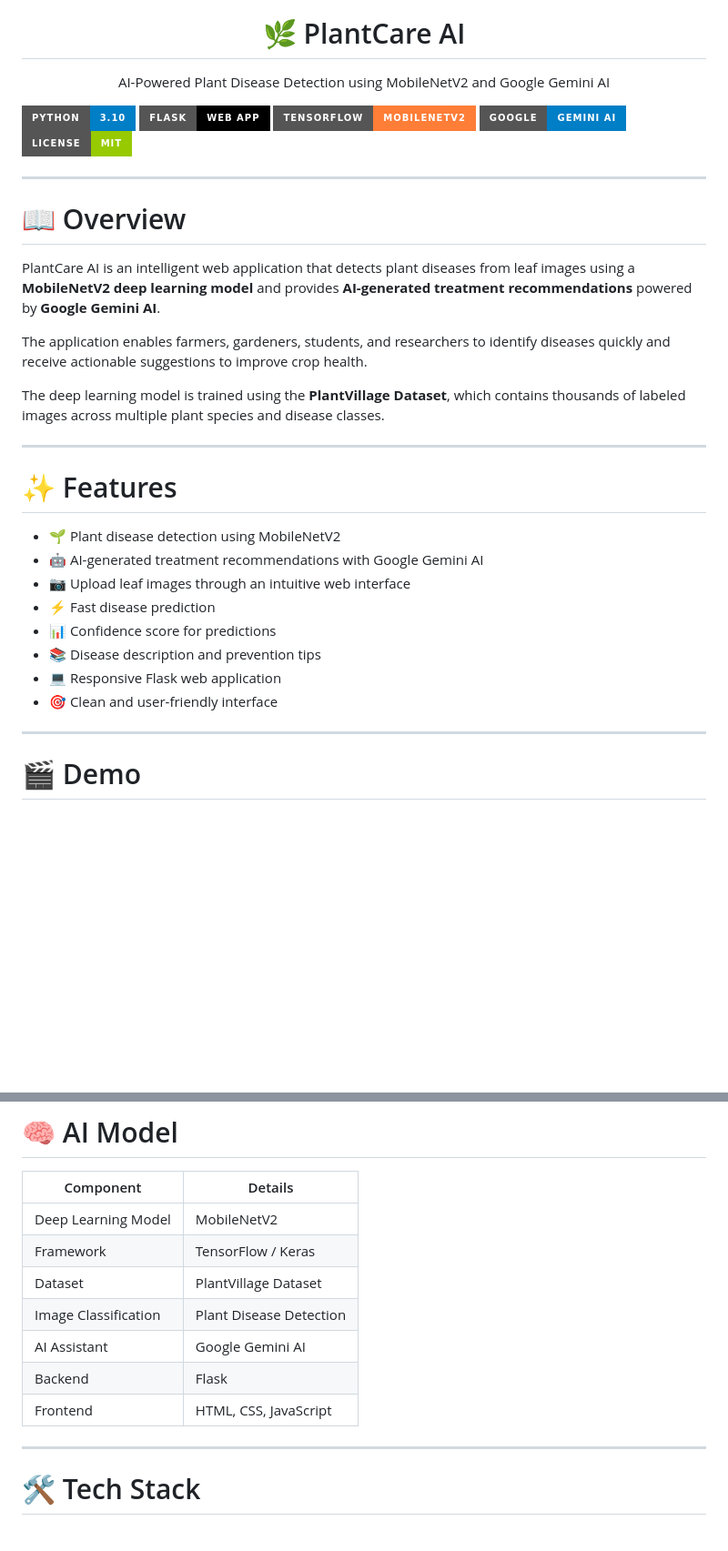
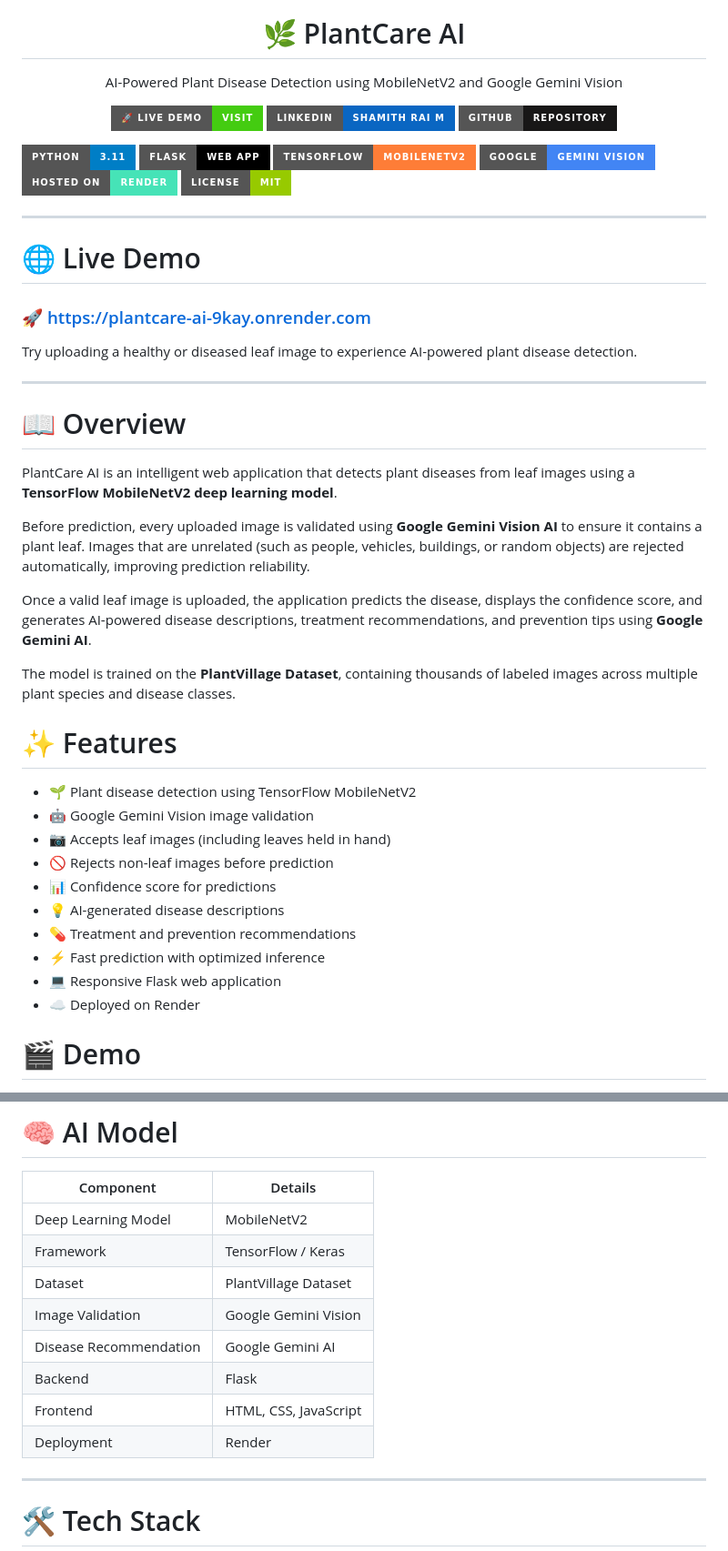
Before and after one commit to shamith-14/PlantCare-AI, a Markdown page: README.md, 2 parts joined by grey strips. Shown at 91% size. Drawn GitHub-style; badges without logos; blank space fills up the shorter version.

Commit message:
Update README with live demo and project improvements

```diff
--- a/README.md
+++ b/README.md
@@ -9,43 +9,67 @@
 <h1 align="center">🌿 PlantCare AI</h1>
 
 <p align="center">
-AI-Powered Plant Disease Detection using MobileNetV2 and Google Gemini AI
+AI-Powered Plant Disease Detection using MobileNetV2 and Google Gemini Vision
+</p>
+
+<p align="center">
+<a href="https://plantcare-ai-9kay.onrender.com">
+<img src="https://img.shields.io/badge/🚀_Live_Demo-Visit-success?style=for-the-badge">
+</a>
+
+<a href="https://linkedin.com/in/shamith-rai-m">
+<img src="https://img.shields.io/badge/LinkedIn-Shamith_Rai_M-0A66C2?style=for-the-badge&logo=linkedin">
+</a>
+
+<a href="https://github.com/shamith-14/PlantCare-AI">
+<img src="https://img.shields.io/badge/GitHub-Repository-181717?style=for-the-badge&logo=github">
+</a>
 </p>
 
 <p align="center">
 
-![Python](https://img.shields.io/badge/Python-3.10-blue?style=for-the-badge&logo=python)
+![Python](https://img.shields.io/badge/Python-3.11-blue?style=for-the-badge&logo=python)
 ![Flask](https://img.shields.io/badge/Flask-Web_App-black?style=for-the-badge&logo=flask)
 ![TensorFlow](https://img.shields.io/badge/TensorFlow-MobileNetV2-orange?style=for-the-badge&logo=tensorflow)
-![Google Gemini](https://img.shields.io/badge/Google-Gemini_AI-blue?style=for-the-badge&logo=google)
+![Google Gemini](https://img.shields.io/badge/Google-Gemini_Vision-4285F4?style=for-the-badge&logo=google)
+![Render](https://img.shields.io/badge/Hosted_on-Render-46E3B7?style=for-the-badge&logo=render)
 ![License](https://img.shields.io/badge/License-MIT-green?style=for-the-badge)
 
 </p>
 
 ---
 
-# 📖 Overview
+# 🌐 Live Demo
 
-PlantCare AI is an intelligent web application that detects plant diseases from leaf images using a **MobileNetV2 deep learning model** and provides **AI-generated treatment recommendations** powered by **Google Gemini AI**.
+### 🚀 https://plantcare-ai-9kay.onrender.com
 
-The application enables farmers, gardeners, students, and researchers to identify diseases quickly and receive actionable suggestions to improve crop health.
-
-The deep learning model is trained using the **PlantVillage Dataset**, which contains thousands of labeled images across multiple plant species and disease classes.
+Try uploading a healthy or diseased leaf image to experience AI-powered plant disease detection.
 
 ---
 
+
+# 📖 Overview
+
+PlantCare AI is an intelligent web application that detects plant diseases from leaf images using a **TensorFlow MobileNetV2 deep learning model**.
+
+Before prediction, every uploaded image is validated using **Google Gemini Vision AI** to ensure it contains a plant leaf. Images that are unrelated (such as people, vehicles, buildings, or random objects) are rejected automatically, improving prediction reliability.
+
+Once a valid leaf image is uploaded, the application predicts the disease, displays the confidence score, and generates AI-powered disease descriptions, treatment recommendations, and prevention tips using **Google Gemini AI**.
+
+The model is trained on the **PlantVillage Dataset**, containing thousands of labeled images across multiple plant species and disease classes.
+
 # ✨ Features
 
-- 🌱 Plant disease detection using MobileNetV2
-- 🤖 AI-generated treatment recommendations with Google Gemini AI
-- 📷 Upload leaf images through an intuitive web interface
-- ⚡ Fast disease prediction
+- 🌱 Plant disease detection using TensorFlow MobileNetV2
+- 🤖 Google Gemini Vision image validation
+- 📷 Accepts leaf images (including leaves held in hand)
+- 🚫 Rejects non-leaf images before prediction
 - 📊 Confidence score for predictions
-- 📚 Disease description and prevention tips
+- 💡 AI-generated disease descriptions
+- 💊 Treatment and prevention recommendations
+- ⚡ Fast prediction with optimized inference
 - 💻 Responsive Flask web application
-- 🎯 Clean and user-friendly interface
-
----
+- ☁️ Deployed on Render
 
 # 🎬 Demo
 
@@ -88,10 +112,11 @@ The deep learning model is trained using the **PlantVillage Dataset**, which con
 | Deep Learning Model | MobileNetV2 |
 | Framework | TensorFlow / Keras |
 | Dataset | PlantVillage Dataset |
-| Image Classification | Plant Disease Detection |
-| AI Assistant | Google Gemini AI |
+| Image Validation | Google Gemini Vision |
+| Disease Recommendation | Google Gemini AI |
 | Backend | Flask |
 | Frontend | HTML, CSS, JavaScript |
+| Deployment | Render |
 
 ---
 
```
Also changed, not shown: other parts of README.md (+29 -3 lines).
